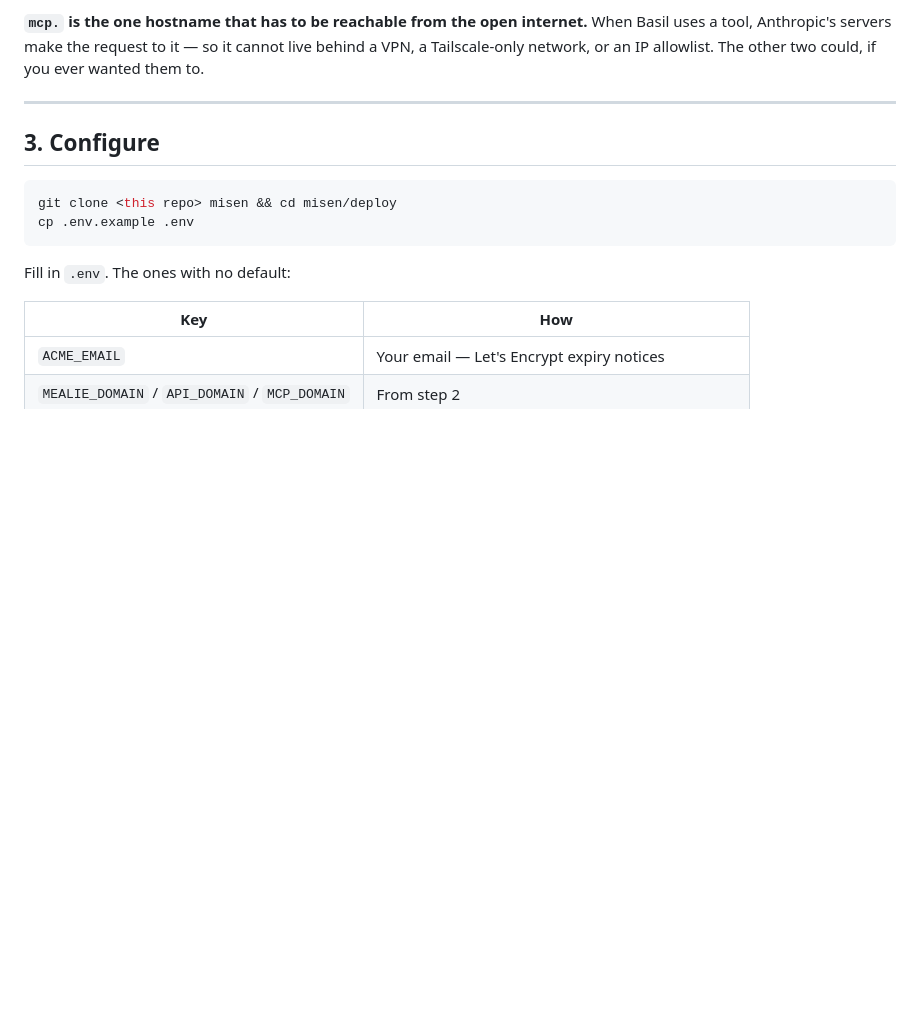
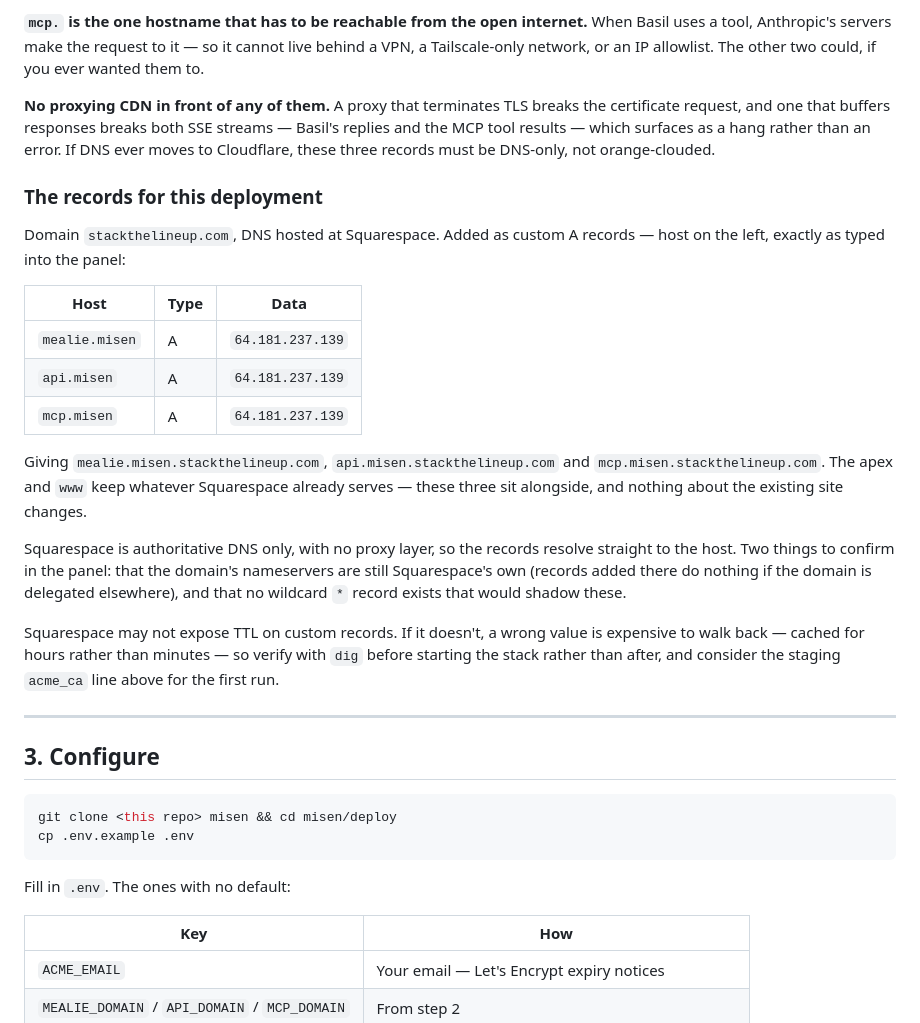
Before and after one commit to daviesn18/Misen, a Markdown page: deploy/README.md, the part around the change. Rendered like a GitHub page; blank space fills up the shorter version.

Commit message:
deploy: record the DNS plan for stackthelineup.com
Step 2 kept every hostname as <domain>. Record the domain and DNS host chosen
for this deployment, with the three records as they are actually typed into
Squarespace's custom-record panel.

Two Squarespace-specific checks worth making before the records go in: that the
domain's nameservers are still Squarespace's, and that no wildcard record
shadows the new hosts. Squarespace may not expose TTL, which makes verifying
with dig before boot rather than after the difference between a minute and
several hours.

Also generalise the no-proxy constraint, which the runbook implied for mcp. but
applies to all three: a TLS-terminating proxy breaks the certificate request
and a buffering one breaks both SSE streams.

Co-Authored-By: Claude Opus 5 <noreply@anthropic.com>
Claude-Session: https://claude.ai/code/session_01Gs8KQn2TGrRsaNsbkwpjTY

```diff
--- a/deploy/README.md
+++ b/deploy/README.md
@@ -153,6 +153,39 @@ first — staging certs are untrusted by browsers but aren't rate limited.
 When Basil uses a tool, Anthropic's servers make the request to it — so it
 cannot live behind a VPN, a Tailscale-only network, or an IP allowlist. The
 other two could, if you ever wanted them to.
+
+**No proxying CDN in front of any of them.** A proxy that terminates TLS breaks
+the certificate request, and one that buffers responses breaks both SSE streams
+— Basil's replies and the MCP tool results — which surfaces as a hang rather
+than an error. If DNS ever moves to Cloudflare, these three records must be
+DNS-only, not orange-clouded.
+
+### The records for this deployment
+
+Domain `stackthelineup.com`, DNS hosted at Squarespace. Added as custom A
+records — host on the left, exactly as typed into the panel:
+
+| Host | Type | Data |
+|---|---|---|
+| `mealie.misen` | A | `64.181.237.139` |
+| `api.misen` | A | `64.181.237.139` |
+| `mcp.misen` | A | `64.181.237.139` |
+
+Giving `mealie.misen.stackthelineup.com`, `api.misen.stackthelineup.com` and
+`mcp.misen.stackthelineup.com`. The apex and `www` keep whatever Squarespace
+already serves — these three sit alongside, and nothing about the existing site
+changes.
+
+Squarespace is authoritative DNS only, with no proxy layer, so the records
+resolve straight to the host. Two things to confirm in the panel: that the
+domain's nameservers are still Squarespace's own (records added there do
+nothing if the domain is delegated elsewhere), and that no wildcard `*` record
+exists that would shadow these.
+
+Squarespace may not expose TTL on custom records. If it doesn't, a wrong value
+is expensive to walk back — cached for hours rather than minutes — so verify
+with `dig` before starting the stack rather than after, and consider the
+staging `acme_ca` line above for the first run.
 
 ---
 
```
